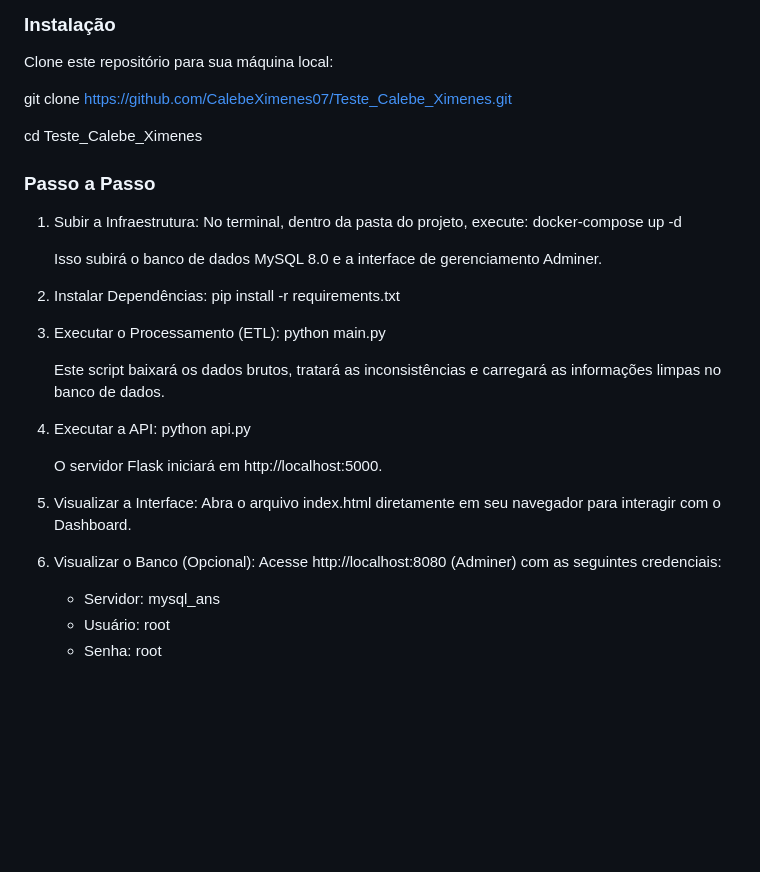
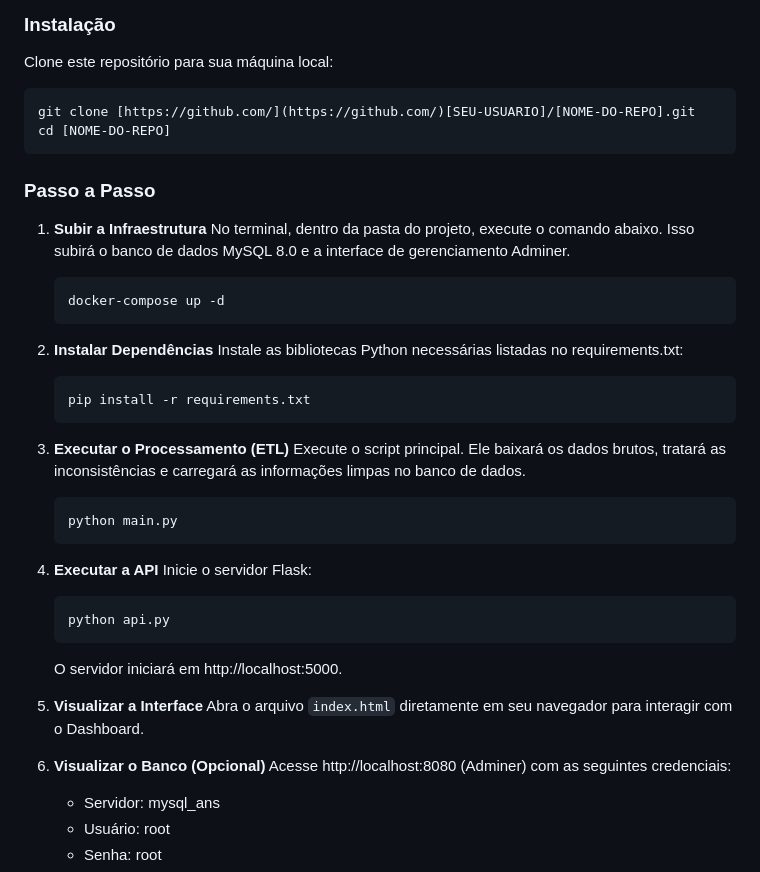
Before and after one commit to CalebeXimenes07/Teste_Calebe_Ximenes, a Markdown page: README.md, the part around the change. Rendered like a GitHub page; blank space fills up the shorter version.

Commit message:
Revise README for installation and usage steps
Updated installation instructions and steps for clarity.

````diff
--- a/README.md
+++ b/README.md
@@ -14,35 +14,42 @@ O pipeline realiza a extração automática (ETL), tratamento de inconsistência
 ### Instalação
 Clone este repositório para sua máquina local:
 
-git clone https://github.com/CalebeXimenes07/Teste_Calebe_Ximenes.git
-
-cd Teste_Calebe_Ximenes
+```bash
+git clone [https://github.com/](https://github.com/)[SEU-USUARIO]/[NOME-DO-REPO].git
+cd [NOME-DO-REPO]
+```
 
 ### Passo a Passo
 
-1. Subir a Infraestrutura:
-   No terminal, dentro da pasta do projeto, execute:
+1. **Subir a Infraestrutura**
+   No terminal, dentro da pasta do projeto, execute o comando abaixo. Isso subirá o banco de dados MySQL 8.0 e a interface de gerenciamento Adminer.
+   ```bash
    docker-compose up -d
+   ```
 
-   Isso subirá o banco de dados MySQL 8.0 e a interface de gerenciamento Adminer.
+2. **Instalar Dependências**
+   Instale as bibliotecas Python necessárias listadas no requirements.txt:
+   ```bash
+   pip install -r requirements.txt
+   ```
 
-2. Instalar Dependências:
-   pip install -r requirements.txt
+3. **Executar o Processamento (ETL)**
+   Execute o script principal. Ele baixará os dados brutos, tratará as inconsistências e carregará as informações limpas no banco de dados.
+   ```bash
+   python main.py
+   ```
 
-3. Executar o Processamento (ETL):
-   python main.py
+4. **Executar a API**
+   Inicie o servidor Flask:
+   ```bash
+   python api.py
+   ```
+   O servidor iniciará em http://localhost:5000.
 
-   Este script baixará os dados brutos, tratará as inconsistências e carregará as informações limpas no banco de dados.
+5. **Visualizar a Interface**
+   Abra o arquivo `index.html` diretamente em seu navegador para interagir com o Dashboard.
 
-4. Executar a API:
-   python api.py
-
-   O servidor Flask iniciará em http://localhost:5000.
-
-5. Visualizar a Interface:
-   Abra o arquivo index.html diretamente em seu navegador para interagir com o Dashboard.
-
-6. Visualizar o Banco (Opcional):
+6. **Visualizar o Banco (Opcional)**
    Acesse http://localhost:8080 (Adminer) com as seguintes credenciais:
    * Servidor: mysql_ans
    * Usuário: root
````
